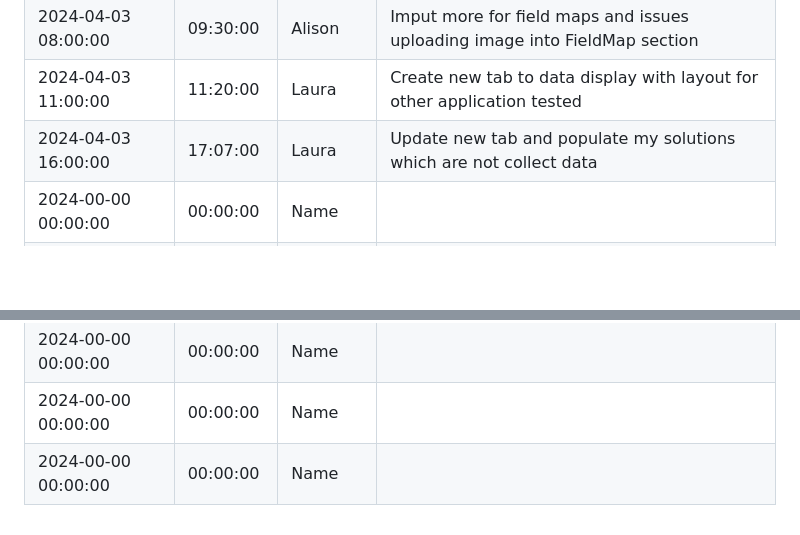
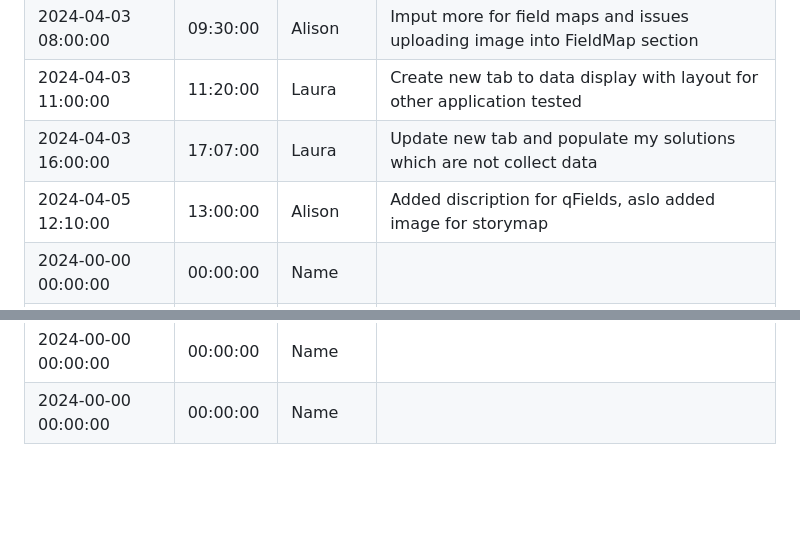
Before and after one commit to geolaurajaimes/geom99gr6, a Markdown page: README.md, 2 parts joined by grey strips. GitHub-like rendering; blank space fills up the shorter version.

```diff
--- a/README.md
+++ b/README.md
@@ -21,6 +21,7 @@ Nuthan Abhiram
 | 2024-04-03 08:00:00   | 09:30:00                 | Alison                   | Imput more for field maps and issues uploading image into FieldMap section |
 | 2024-04-03 11:00:00   | 11:20:00                 | Laura                    | Create new tab to data display with layout for other application tested |
 | 2024-04-03 16:00:00   | 17:07:00                 | Laura                    | Update new tab and populate my solutions which are not collect data |
+| 2024-04-05 12:10:00   | 13:00:00                 | Alison                     |   Added discription for qFields, aslo added image for storymap                              |
 | 2024-00-00 00:00:00   | 00:00:00                 | Name                     |                                 |
 | 2024-00-00 00:00:00   | 00:00:00                 | Name                     |                                 |
 | 2024-00-00 00:00:00   | 00:00:00                 | Name                     |                                 |
@@ -36,4 +37,3 @@ Nuthan Abhiram
 | 2024-00-00 00:00:00   | 00:00:00                 | Name                     |                                 |
 | 2024-00-00 00:00:00   | 00:00:00                 | Name                     |                                 |
 | 2024-00-00 00:00:00   | 00:00:00                 | Name                     |                                 |
-| 2024-00-00 00:00:00   | 00:00:00                 | Name                     |                                 |
```
